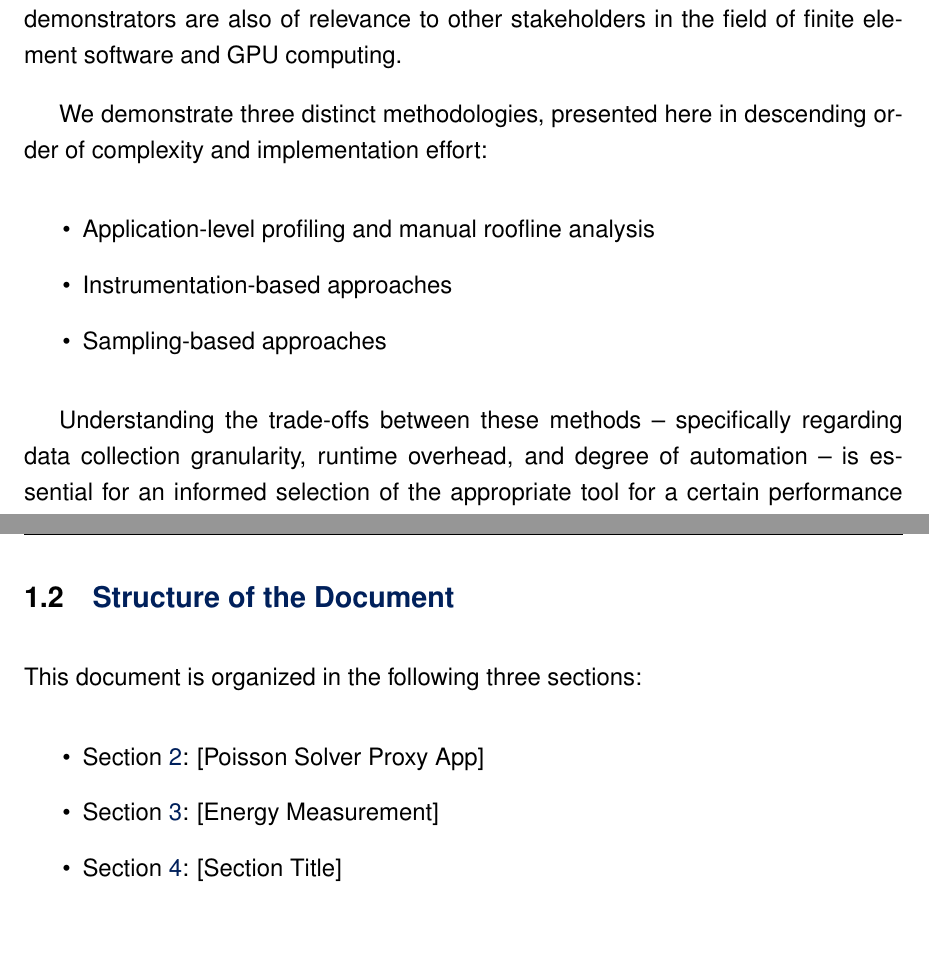
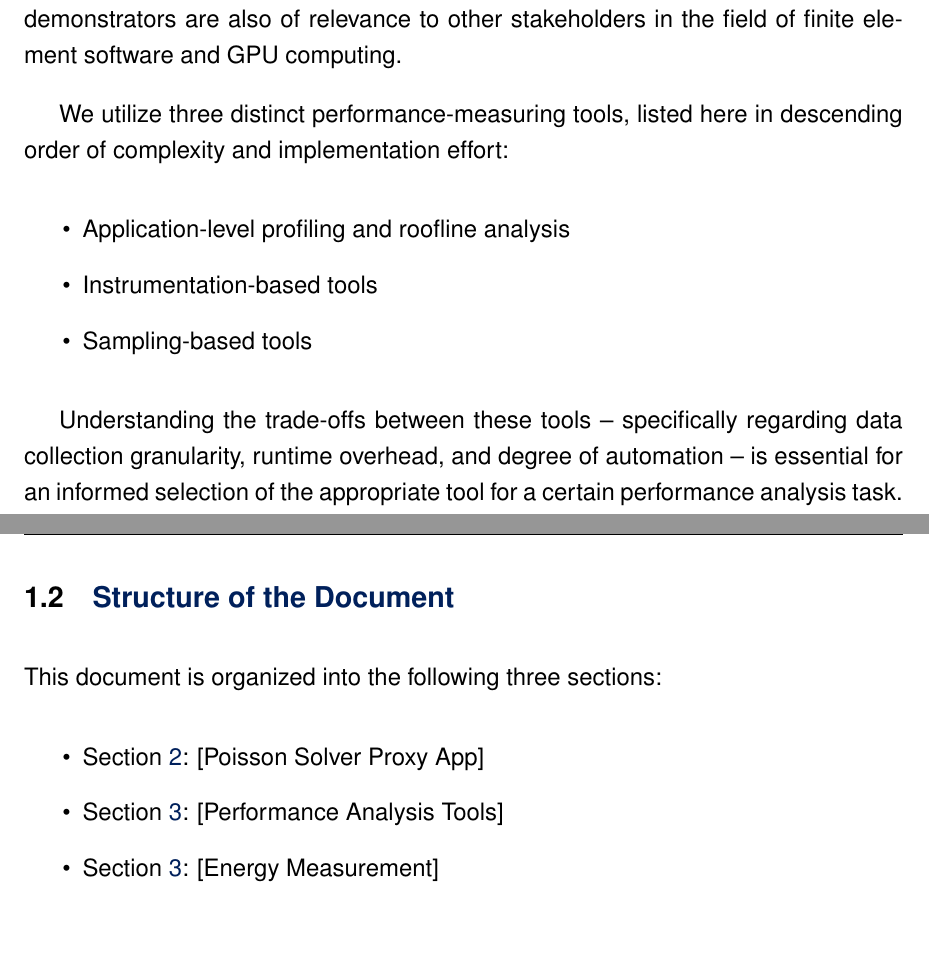
Before and after one commit to dealii-X/deliverables, a LaTeX document (D3.3/D3.3_perf_report.tex): two parts of pages 5 and 6 of 20, joined at a grey line, cut so that both start at the same text. Compiled offline with pdfLaTeX.

Commit message:
Fix section reference; polish intro

```diff
--- a/D3.3/D3.3_perf_report.tex
+++ b/D3.3/D3.3_perf_report.tex
@@ -118,15 +118,15 @@ both library and application developers within WP1 and WP2 of the dealii-X proje
 The demonstrators are also of relevance to other stakeholders in the field of finite element
 software and GPU computing.
 
-We demonstrate three distinct methodologies, presented here in descending order
+We utilize three distinct performance-measuring tools, listed here in descending order
 of complexity and implementation effort:
 \begin{itemize}
-    \item Application-level profiling and manual roofline analysis
-    \item Instrumentation-based approaches
-    \item Sampling-based approaches
+    \item Application-level profiling and roofline analysis
+    \item Instrumentation-based tools
+    \item Sampling-based tools
 \end{itemize}
 
-Understanding the trade-offs between these methods -- specifically regarding data
+Understanding the trade-offs between these tools -- specifically regarding data
 collection granularity, runtime overhead, and degree of automation -- is essential
 for an informed selection of the appropriate tool for a certain performance
 analysis task.
@@ -136,11 +136,11 @@ diverse heterogenous environments of the EuroHPC ecosystem.
 
 \subsection{{Structure of the Document}}
 
-This document is organized in the following three sections:
+This document is organized into the following three sections:
 \begin{itemize}
     \item Section \ref{sec:section2}: [Poisson Solver Proxy App]
+    \item Section \ref{sec:section3}: [Performance Analysis Tools]
     \item Section \ref{sec:section3}: [Energy Measurement]
-    \item Section \ref{sec:section4}: [Section Title]
 \end{itemize}
 
 \newpage
```
